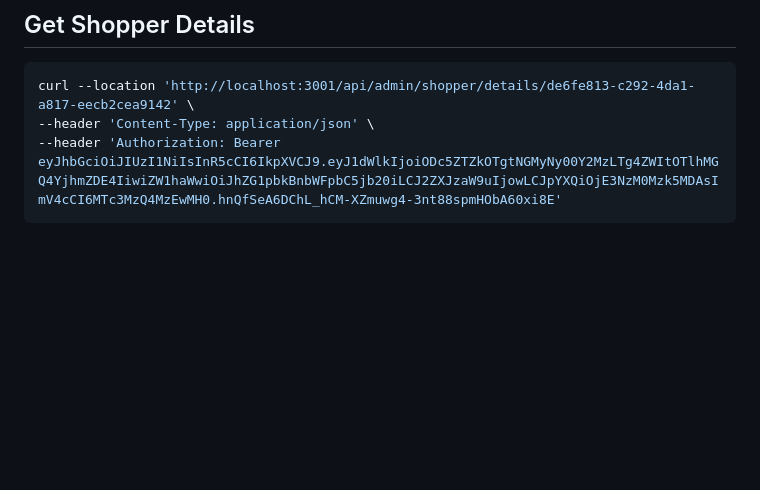
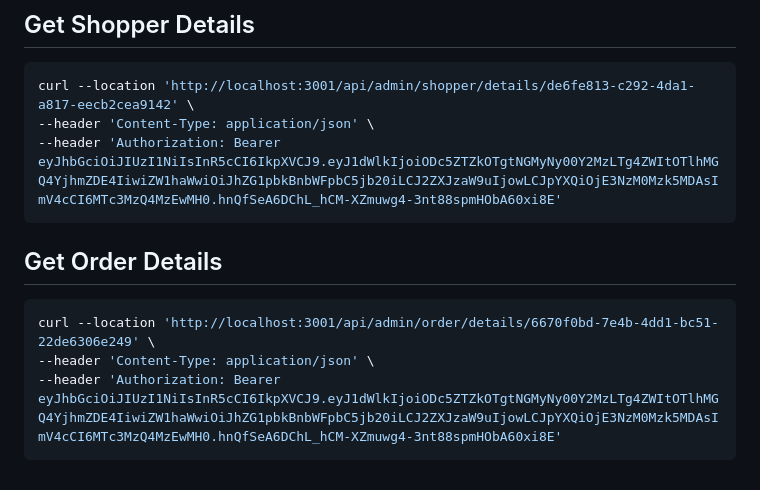
Before and after one commit to Bilal-Fareed/temmulex, a Markdown page: docs/api-curls.md, the part around the change. GitHub-like rendering; blank space fills up the shorter version.

Commit message:
added curl for get order details

````diff
--- a/docs/api-curls.md
+++ b/docs/api-curls.md
@@ -541,3 +541,11 @@ curl --location 'http://localhost:3001/api/admin/shopper/details/de6fe813-c292-4
 --header 'Content-Type: application/json' \
 --header 'Authorization: Bearer eyJhbGciOiJIUzI1NiIsInR5cCI6IkpXVCJ9.eyJ1dWlkIjoiODc5ZTZkOTgtNGMyNy00Y2MzLTg4ZWItOTlhMGQ4YjhmZDE4IiwiZW1haWwiOiJhZG1pbkBnbWFpbC5jb20iLCJ2ZXJzaW9uIjowLCJpYXQiOjE3NzM0Mzk5MDAsImV4cCI6MTc3MzQ4MzEwMH0.hnQfSeA6DChL_hCM-XZmuwg4-3nt88spmHObA60xi8E'
 ```
+
+
+## Get Order Details
+```bash
+curl --location 'http://localhost:3001/api/admin/order/details/6670f0bd-7e4b-4dd1-bc51-22de6306e249' \
+--header 'Content-Type: application/json' \
+--header 'Authorization: Bearer eyJhbGciOiJIUzI1NiIsInR5cCI6IkpXVCJ9.eyJ1dWlkIjoiODc5ZTZkOTgtNGMyNy00Y2MzLTg4ZWItOTlhMGQ4YjhmZDE4IiwiZW1haWwiOiJhZG1pbkBnbWFpbC5jb20iLCJ2ZXJzaW9uIjowLCJpYXQiOjE3NzM0Mzk5MDAsImV4cCI6MTc3MzQ4MzEwMH0.hnQfSeA6DChL_hCM-XZmuwg4-3nt88spmHObA60xi8E'
+```
````
